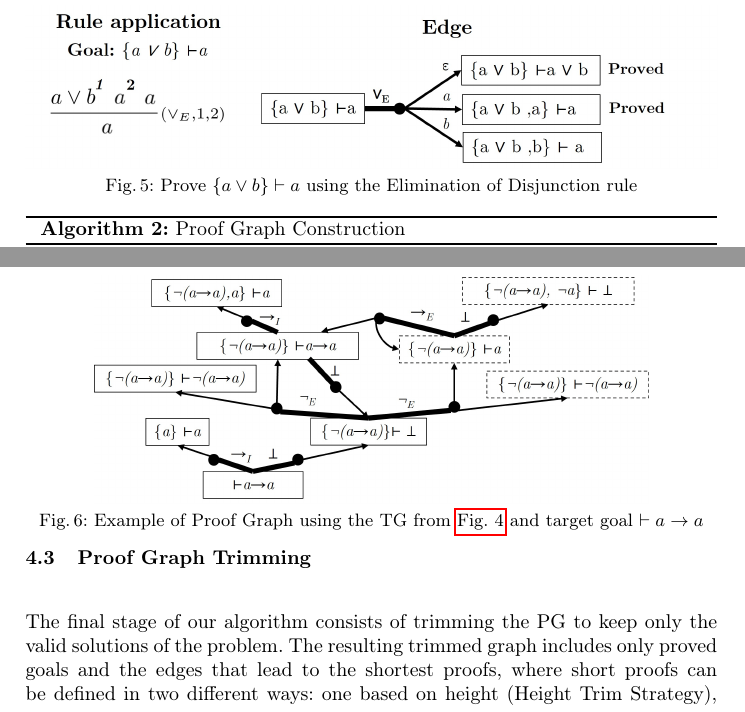
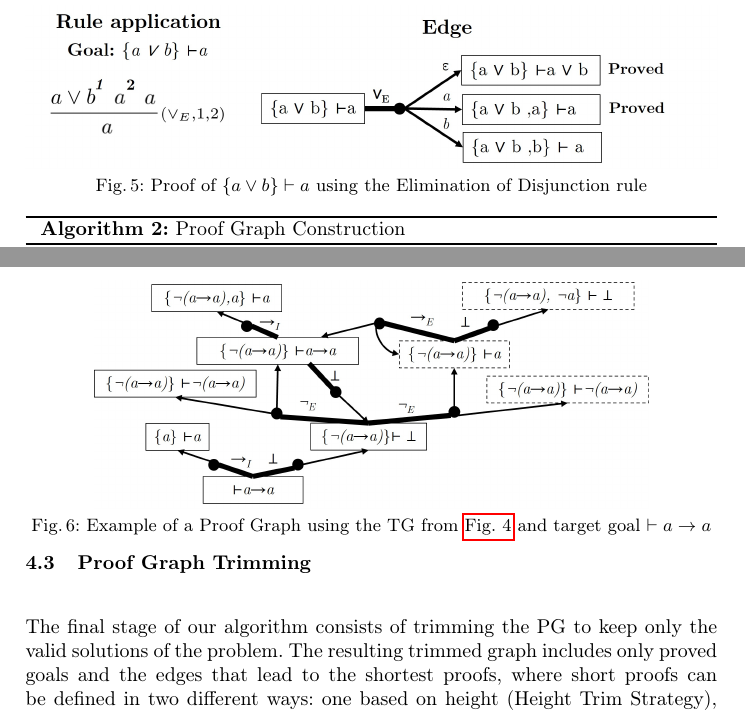
Before and after one commit to DanielMacau60004/Article, a LaTeX thesis (samplepaper.tex, which reads chapters/algorithm.tex): two parts of pages 8 and 9 of 13, joined at a grey line, cut so that both start at the same text. Compiled offline with pdfLaTeX.

Commit message:
reviewing

```diff
--- a/chapters/algorithm.tex
+++ b/chapters/algorithm.tex
@@ -159,7 +159,7 @@ The definition of proved goal is extremely important because it is used as a sto
 \begin{figure}[h]
     \centering
     \includegraphics[width=1\linewidth]{resources/pe-example.jpg}
-    \caption{Prove \(\{a \vee b\} \vdash a\) using the Elimination of Disjunction rule}
+    \caption{Proof of \(\{a \vee b\} \vdash a\) using the Elimination of Disjunction rule}
     \label{fig:pe-ex}
 \end{figure}
 
@@ -212,7 +212,7 @@ This part of the algorithm can generate very large graphs, with millions of dist
 \begin{figure}[h]
     \centering
     \includegraphics[width=0.8\linewidth]{resources/sg-gen.jpg}
-    \caption{Example of Proof Graph using the TG from \autoref{fig:tg-final} and target goal \(\vdash a \to a\)}
+    \caption{Example of a Proof Graph using the TG from \autoref{fig:tg-final} and target goal \(\vdash a \to a\)}
     \label{fig:st-ex}
 \end{figure}
 
```
Also changed, not shown: samplepaper.pdf, chapters/algorithm.tex (2 more changed lines), 4 other files.
